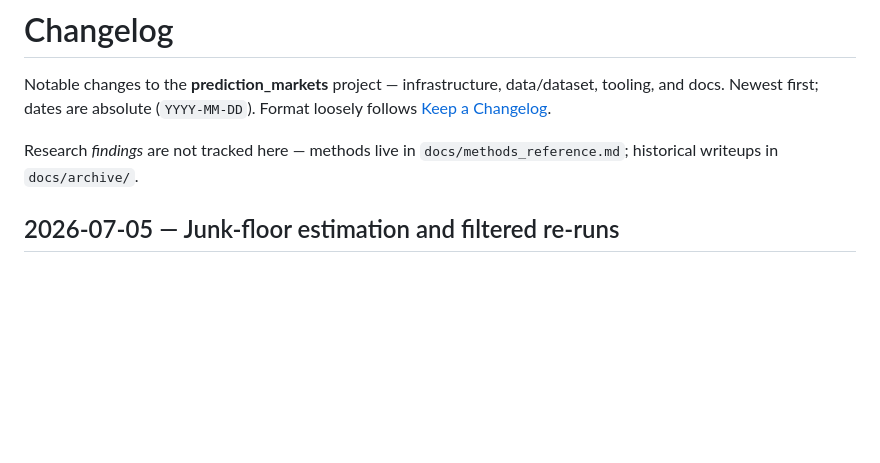
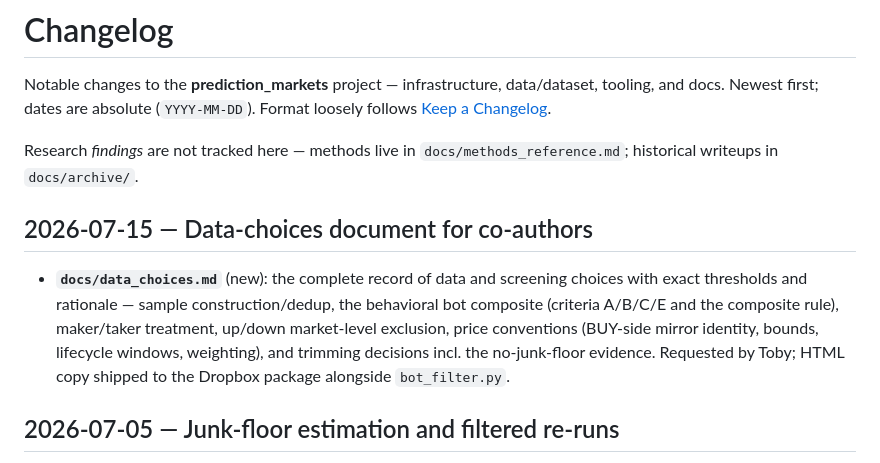
Before and after one commit to josephweintraub/prediction_markets, a Markdown page: CHANGELOG.md, the part around the change. GitHub-like rendering; blank space fills up the shorter version.

```diff
--- a/CHANGELOG.md
+++ b/CHANGELOG.md
@@ -4,6 +4,16 @@ Notable changes to the **prediction_markets** project — infrastructure, data/d
 Newest first; dates are absolute (`YYYY-MM-DD`). Format loosely follows [Keep a Changelog](https://keepachangelog.com).
 
 Research *findings* are not tracked here — methods live in `docs/methods_reference.md`; historical writeups in `docs/archive/`.
+
+## 2026-07-15 — Data-choices document for co-authors
+
+- **`docs/data_choices.md`** (new): the complete record of data and screening
+  choices with exact thresholds and rationale — sample construction/dedup,
+  the behavioral bot composite (criteria A/B/C/E and the composite rule),
+  maker/taker treatment, up/down market-level exclusion, price conventions
+  (BUY-side mirror identity, bounds, lifecycle windows, weighting), and
+  trimming decisions incl. the no-junk-floor evidence. Requested by Toby;
+  HTML copy shipped to the Dropbox package alongside `bot_filter.py`.
 
 ## 2026-07-05 — Junk-floor estimation and filtered re-runs
 
```
Also changed, not shown: CLAUDE.md (+1 -0 lines), docs/data_choices.md (added, +167 -0 lines).
